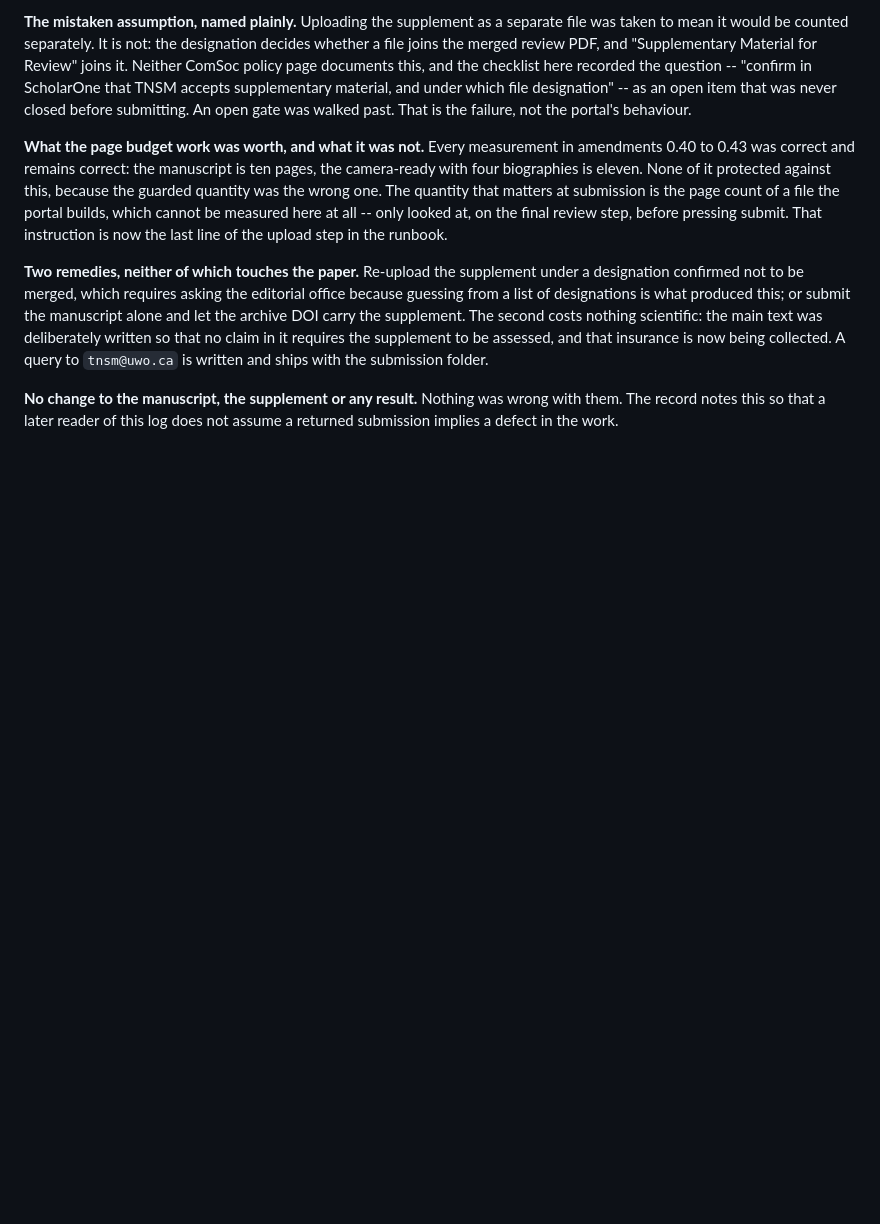
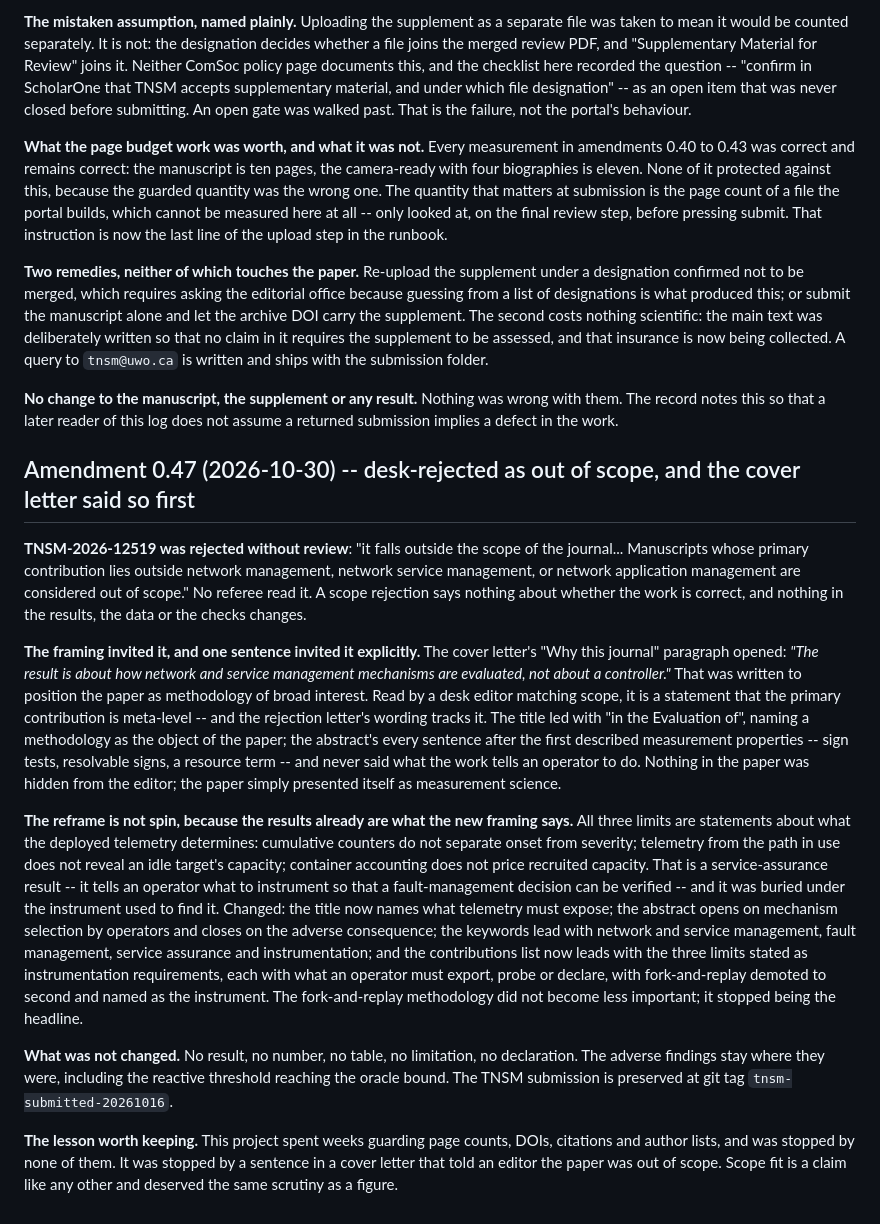
Before and after one commit to Dev-Nikita/csc-iot, a Markdown page: EXPERIMENT_PROTOCOL.md, the part around the change. Rendered like a GitHub page; blank space fills up the shorter version.

Commit message:
desk-rejected as out of scope; the contribution is restated as what it already was
TNSM returned the manuscript unreviewed for scope. The cover letter had opened
its case with "The result is about how network and service management mechanisms
are evaluated, not about a controller" -- written to claim breadth, read as a
declaration that the primary contribution is meta-level, and the rejection letter
tracks that wording. The title led with "in the Evaluation of" and the abstract
described measurement properties without once saying what an operator should do.

The three limits are already statements about what deployed telemetry determines
for a fault-management decision, which is a service-assurance result. The title
now says so; the abstract opens on mechanism selection and closes on the adverse
consequence; the keywords lead with network and service management; and the
contributions lead with the limits stated as instrumentation requirements --
export a windowed rate, probe or feed the idle target's capacity, declare the
price -- with fork-and-replay second, as the instrument.

No result, number, table, limitation or declaration changed. The submitted
version is preserved at tag tnsm-submitted-20261016.

```diff
--- a/EXPERIMENT_PROTOCOL.md
+++ b/EXPERIMENT_PROTOCOL.md
@@ -1295,3 +1295,50 @@ with the submission folder.
 **No change to the manuscript, the supplement or any result.** Nothing was wrong
 with them. The record notes this so that a later reader of this log does not
 assume a returned submission implies a defect in the work.
+
+## Amendment 0.47 (2026-10-30) -- desk-rejected as out of scope, and the cover letter said so first
+
+**TNSM-2026-12519 was rejected without review**: "it falls outside the scope of
+the journal... Manuscripts whose primary contribution lies outside network
+management, network service management, or network application management are
+considered out of scope." No referee read it. A scope rejection says nothing
+about whether the work is correct, and nothing in the results, the data or the
+checks changes.
+
+**The framing invited it, and one sentence invited it explicitly.** The cover
+letter's "Why this journal" paragraph opened: *"The result is about how network
+and service management mechanisms are evaluated, not about a controller."* That
+was written to position the paper as methodology of broad interest. Read by a
+desk editor matching scope, it is a statement that the primary contribution is
+meta-level -- and the rejection letter's wording tracks it. The title led with
+"in the Evaluation of", naming a methodology as the object of the paper; the
+abstract's every sentence after the first described measurement properties --
+sign tests, resolvable signs, a resource term -- and never said what the work
+tells an operator to do. Nothing in the paper was hidden from the editor; the
+paper simply presented itself as measurement science.
+
+**The reframe is not spin, because the results already are what the new framing
+says.** All three limits are statements about what the deployed telemetry
+determines: cumulative counters do not separate onset from severity; telemetry
+from the path in use does not reveal an idle target's capacity; container
+accounting does not price recruited capacity. That is a service-assurance result
+-- it tells an operator what to instrument so that a fault-management decision
+can be verified -- and it was buried under the instrument used to find it.
+Changed: the title now names what telemetry must expose; the abstract opens on
+mechanism selection by operators and closes on the adverse consequence; the
+keywords lead with network and service management, fault management, service
+assurance and instrumentation; and the contributions list now leads with the
+three limits stated as instrumentation requirements, each with what an operator
+must export, probe or declare, with fork-and-replay demoted to second and named
+as the instrument. The fork-and-replay methodology did not become less
+important; it stopped being the headline.
+
+**What was not changed.** No result, no number, no table, no limitation, no
+declaration. The adverse findings stay where they were, including the reactive
+threshold reaching the oracle bound. The TNSM submission is preserved at git tag
+`tnsm-submitted-20261016`.
+
+**The lesson worth keeping.** This project spent weeks guarding page counts,
+DOIs, citations and author lists, and was stopped by none of them. It was stopped
+by a sentence in a cover letter that told an editor the paper was out of scope.
+Scope fit is a claim like any other and deserved the same scrutiny as a figure.
```
